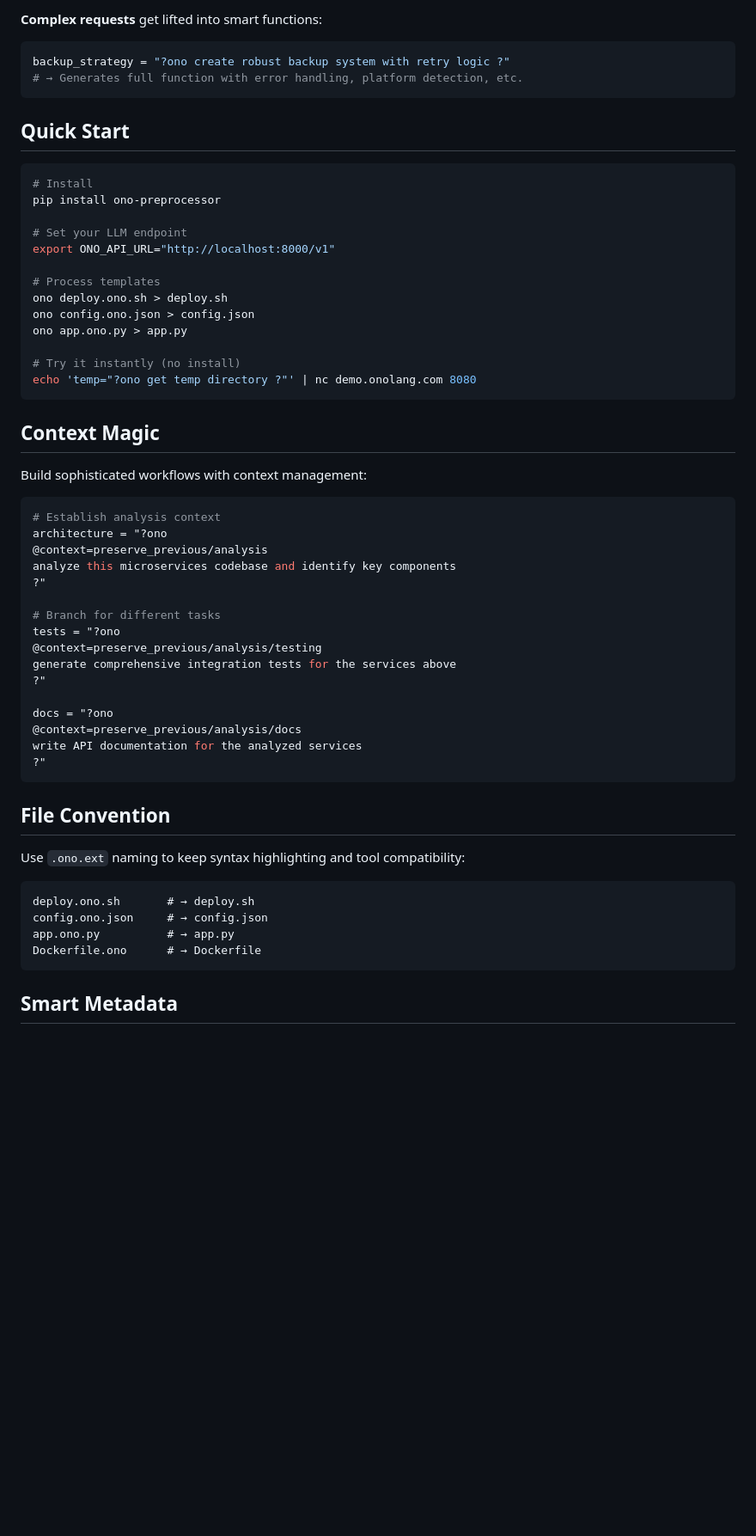
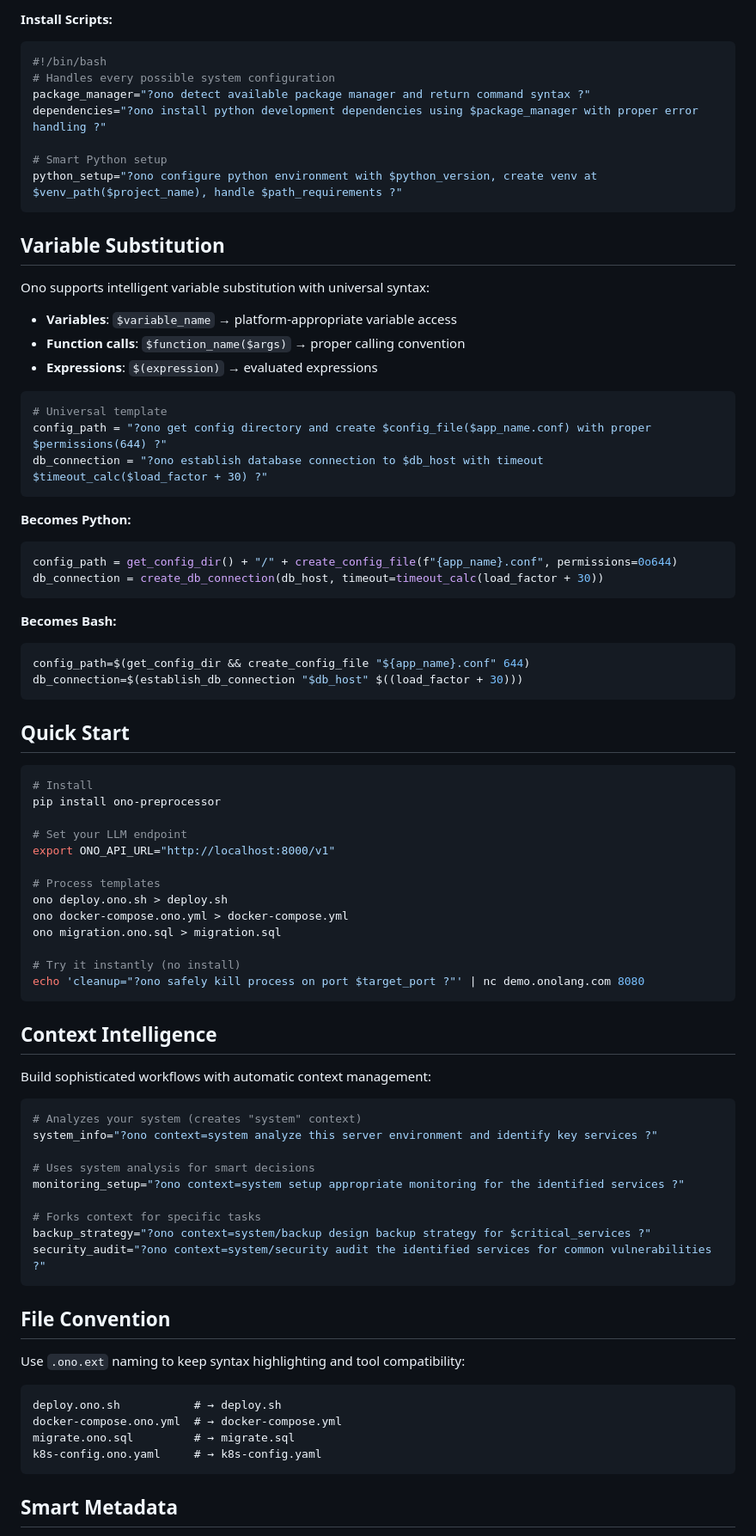
Before and after one commit to day50-dev/ono, a Markdown page: README.md, the part around the change printed below. Shown: that part at 86% size. Drawn GitHub-style; blank space fills up the shorter version.

````diff
--- a/README.md
+++ b/README.md
@@ -87,9 +94,40 @@ user="?ono get current username ?"
 ```
 
-**Complex requests** get lifted into smart functions:
+**Install Scripts:**
+```bash
+#!/bin/bash
+# Handles every possible system configuration
+package_manager="?ono detect available package manager and return command syntax ?"
+dependencies="?ono install python development dependencies using $package_manager with proper error handling ?"
+
+# Smart Python setup
+python_setup="?ono configure python environment with $python_version, create venv at $venv_path($project_name), handle $path_requirements ?"
+```
+
+## Variable Substitution
+
+Ono supports intelligent variable substitution with universal syntax:
+
+- **Variables**: `$variable_name` → platform-appropriate variable access
+- **Function calls**: `$function_name($args)` → proper calling convention
+- **Expressions**: `$(expression)` → evaluated expressions
+
 ```python
-backup_strategy = "?ono create robust backup system with retry logic ?"
-# → Generates full function with error handling, platform detection, etc.
+# Universal template
+config_path = "?ono get config directory and create $config_file($app_name.conf) with proper $permissions(644) ?"
+db_connection = "?ono establish database connection to $db_host with timeout $timeout_calc($load_factor + 30) ?"
+```
+
+**Becomes Python:**
+```python
+config_path = get_config_dir() + "/" + create_config_file(f"{app_name}.conf", permissions=0o644)
+db_connection = create_db_connection(db_host, timeout=timeout_calc(load_factor + 30))
+```
+
+**Becomes Bash:**
+```bash
+config_path=$(get_config_dir && create_config_file "${app_name}.conf" 644)
+db_connection=$(establish_db_connection "$db_host" $((load_factor + 30)))
 ```
 
 ## Quick Start
@@ -103,34 +141,27 @@ export ONO_API_URL="http://localhost:8000/v1"
 
 # Process templates
 ono deploy.ono.sh > deploy.sh
-ono config.ono.json > config.json
-ono app.ono.py > app.py
+ono docker-compose.ono.yml > docker-compose.yml
+ono migration.ono.sql > migration.sql
 
 # Try it instantly (no install)
-echo 'temp="?ono get temp directory ?"' | nc demo.onolang.com 8080
+echo 'cleanup="?ono safely kill process on port $target_port ?"' | nc demo.onolang.com 8080
 ```
 
-## Context Magic
+## Context Intelligence
 
-Build sophisticated workflows with context management:
+Build sophisticated workflows with automatic context management:
 
-```python
-# Establish analysis context
-architecture = "?ono
-@context=preserve_previous/analysis
-analyze this microservices codebase and identify key components
-?"
+```bash
+# Analyzes your system (creates "system" context)
+system_info="?ono context=system analyze this server environment and identify key services ?"
 
-# Branch for different tasks
-tests = "?ono
-@context=preserve_previous/analysis/testing
-generate comprehensive integration tests for the services above
-?"
+# Uses system analysis for smart decisions
+monitoring_setup="?ono context=system setup appropriate monitoring for the identified services ?"
 
-docs = "?ono
-@context=preserve_previous/analysis/docs
-write API documentation for the analyzed services
-?"
+# Forks context for specific tasks
+backup_strategy="?ono context=system/backup design backup strategy for $critical_services ?"
+security_audit="?ono context=system/security audit the identified services for common vulnerabilities ?"
 ```
 
 ## File Convention
@@ -138,10 +169,10 @@ write API documentation for the analyzed services
 Use `.ono.ext` naming to keep syntax highlighting and tool compatibility:
 
 ```
-deploy.ono.sh       # → deploy.sh
-config.ono.json     # → config.json
-app.ono.py          # → app.py
-Dockerfile.ono      # → Dockerfile
+deploy.ono.sh           # → deploy.sh
+docker-compose.ono.yml  # → docker-compose.yml
+migrate.ono.sql         # → migrate.sql
+k8s-config.ono.yaml     # → k8s-config.yaml
 ```
 
 ## Smart Metadata
````
Also changed, not shown: other parts of README.md (+66 -66 lines), ono_specification.md (+91 -52 lines).
